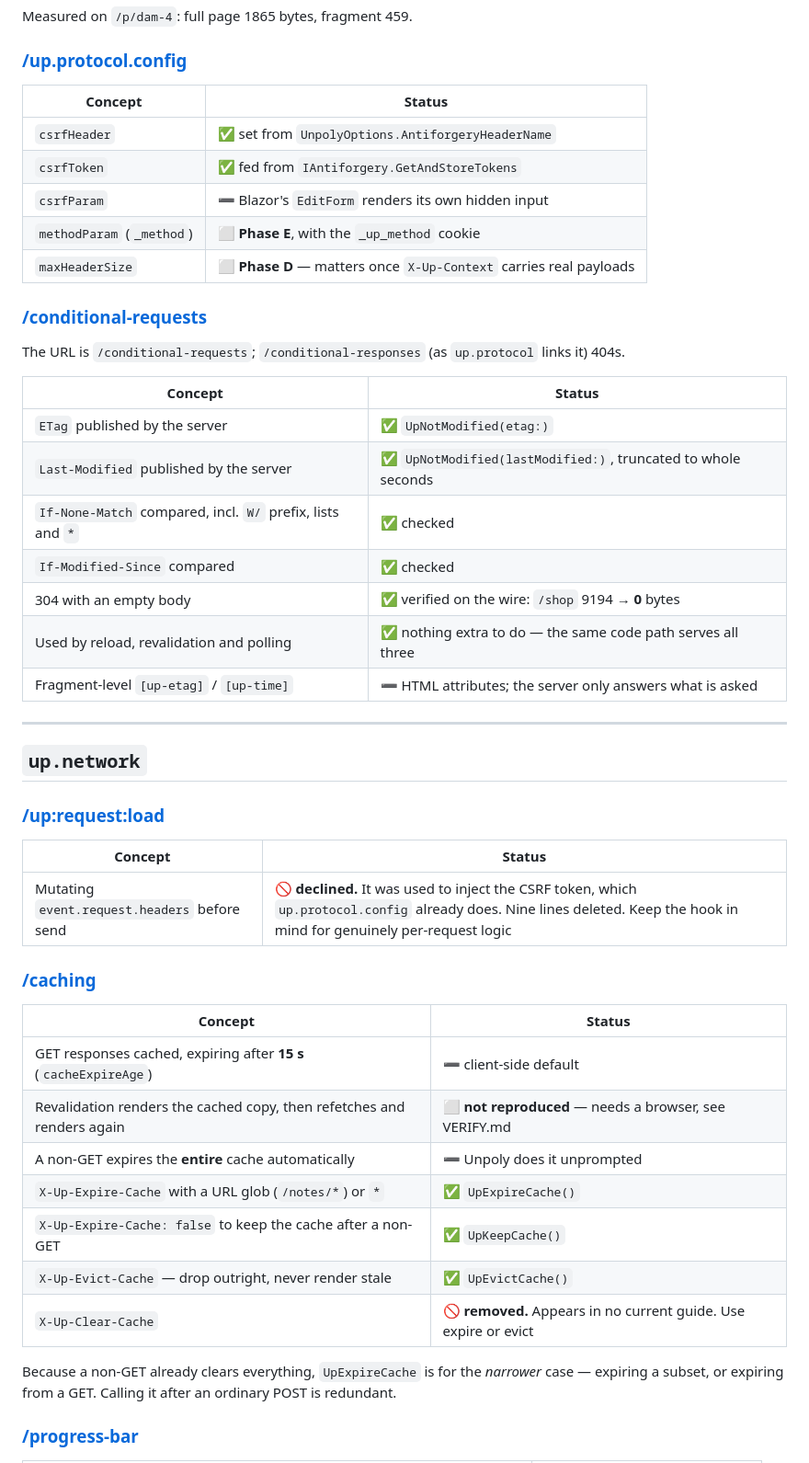
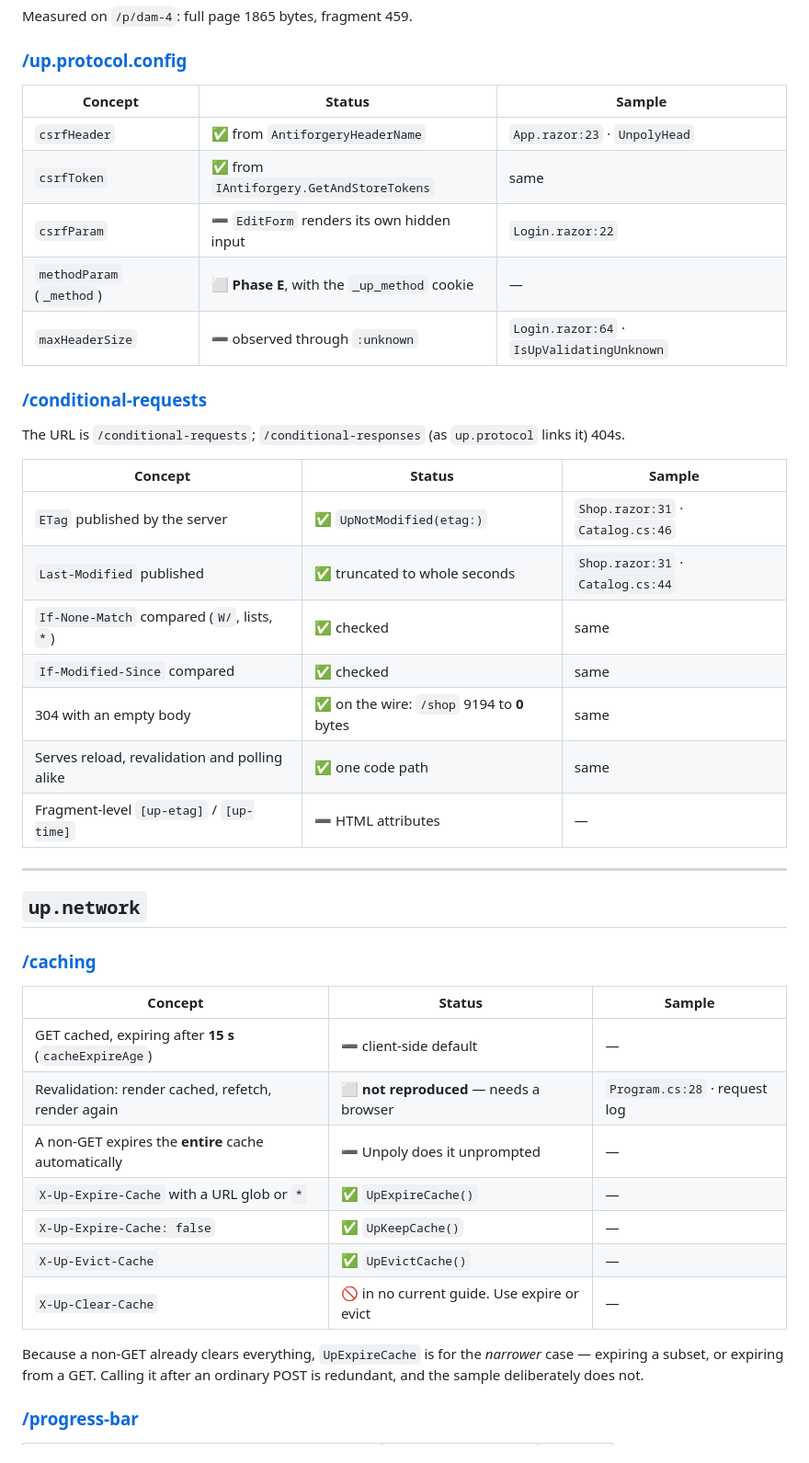
Before and after one commit to chicuong2k3/Unpoly.Blazor, a Markdown page: CONCEPTS.md, the part around one of its changes. Shown at 92% size. Drawn GitHub-style.

```diff
--- a/CONCEPTS.md
+++ b/CONCEPTS.md
@@ -97,52 +101,47 @@ Measured on `/p/dam-4`: full page 1865 bytes, fragment 459.
 
 ### [/up.protocol.config](https://unpoly.com/up.protocol.config)
 
-| Concept | Status |
-|---|---|
-| `csrfHeader` | ✅ set from `UnpolyOptions.AntiforgeryHeaderName` |
-| `csrfToken` | ✅ fed from `IAntiforgery.GetAndStoreTokens` |
-| `csrfParam` | ➖ Blazor's `EditForm` renders its own hidden input |
-| `methodParam` (`_method`) | ⬜ **Phase E**, with the `_up_method` cookie |
-| `maxHeaderSize` | ⬜ **Phase D** — matters once `X-Up-Context` carries real payloads |
+| Concept | Status | Sample |
+|---|---|---|
+| `csrfHeader` | ✅ from `AntiforgeryHeaderName` | `App.razor:23` · `UnpolyHead` |
+| `csrfToken` | ✅ from `IAntiforgery.GetAndStoreTokens` | same |
+| `csrfParam` | ➖ `EditForm` renders its own hidden input | `Login.razor:22` |
+| `methodParam` (`_method`) | ⬜ **Phase E**, with the `_up_method` cookie | — |
+| `maxHeaderSize` | ➖ observed through `:unknown` | `Login.razor:64` · `IsUpValidatingUnknown` |
 
 ### [/conditional-requests](https://unpoly.com/conditional-requests)
 
 The URL is `/conditional-requests`; `/conditional-responses` (as `up.protocol` links it) 404s.
 
-| Concept | Status |
-|---|---|
-| `ETag` published by the server | ✅ `UpNotModified(etag:)` |
-| `Last-Modified` published by the server | ✅ `UpNotModified(lastModified:)`, truncated to whole seconds |
-| `If-None-Match` compared, incl. `W/` prefix, lists and `*` | ✅ checked |
-| `If-Modified-Since` compared | ✅ checked |
-| 304 with an empty body | ✅ verified on the wire: `/shop` 9194 → **0** bytes |
-| Used by reload, revalidation and polling | ✅ nothing extra to do — the same code path serves all three |
-| Fragment-level `[up-etag]` / `[up-time]` | ➖ HTML attributes; the server only answers what is asked |
+| Concept | Status | Sample |
+|---|---|---|
+| `ETag` published by the server | ✅ `UpNotModified(etag:)` | `Shop.razor:31` · `Catalog.cs:46` |
+| `Last-Modified` published | ✅ truncated to whole seconds | `Shop.razor:31` · `Catalog.cs:44` |
+| `If-None-Match` compared (`W/`, lists, `*`) | ✅ checked | same |
+| `If-Modified-Since` compared | ✅ checked | same |
+| 304 with an empty body | ✅ on the wire: `/shop` 9194 to **0** bytes | same |
+| Serves reload, revalidation and polling alike | ✅ one code path | same |
+| Fragment-level `[up-etag]` / `[up-time]` | ➖ HTML attributes | — |
 
 ---
 
 ## `up.network`
 
-### [/up:request:load](https://unpoly.com/up:request:load)
-
-| Concept | Status |
-|---|---|
-| Mutating `event.request.headers` before send | 🚫 **declined.** It was used to inject the CSRF token, which `up.protocol.config` already does. Nine lines deleted. Keep the hook in mind for genuinely per-request logic |
-
 ### [/caching](https://unpoly.com/caching)
 
-| Concept | Status |
-|---|---|
-| GET responses cached, expiring after **15 s** (`cacheExpireAge`) | ➖ client-side default |
-| Revalidation renders the cached copy, then refetches and renders again | ⬜ **not reproduced** — needs a browser, see VERIFY.md |
-| A non-GET expires the **entire** cache automatically | ➖ Unpoly does it unprompted |
-| `X-Up-Expire-Cache` with a URL glob (`/notes/*`) or `*` | ✅ `UpExpireCache()` |
-| `X-Up-Expire-Cache: false` to keep the cache after a non-GET | ✅ `UpKeepCache()` |
-| `X-Up-Evict-Cache` — drop outright, never render stale | ✅ `UpEvictCache()` |
-| `X-Up-Clear-Cache` | 🚫 **removed.** Appears in no current guide. Use expire or evict |
+| Concept | Status | Sample |
+|---|---|---|
+| GET cached, expiring after **15 s** (`cacheExpireAge`) | ➖ client-side default | — |
+| Revalidation: render cached, refetch, render again | ⬜ **not reproduced** — needs a browser | `Program.cs:28` · request log |
+| A non-GET expires the **entire** cache automatically | ➖ Unpoly does it unprompted | — |
+| `X-Up-Expire-Cache` with a URL glob or `*` | ✅ `UpExpireCache()` | — |
+| `X-Up-Expire-Cache: false` | ✅ `UpKeepCache()` | — |
+| `X-Up-Evict-Cache` | ✅ `UpEvictCache()` | — |
+| `X-Up-Clear-Cache` | 🚫 in no current guide. Use expire or evict | — |
 
 Because a non-GET already clears everything, `UpExpireCache` is for the *narrower* case —
-expiring a subset, or expiring from a GET. Calling it after an ordinary POST is redundant.
+expiring a subset, or expiring from a GET. Calling it after an ordinary POST is redundant,
+and the sample deliberately does not.
 
 ### [/progress-bar](https://unpoly.com/progress-bar)
 
```
Also changed, not shown: other parts of CONCEPTS.md (+117 -71 lines), AGENTS.md (+5 -1 lines), TASKS.md (+13 -0 lines).
